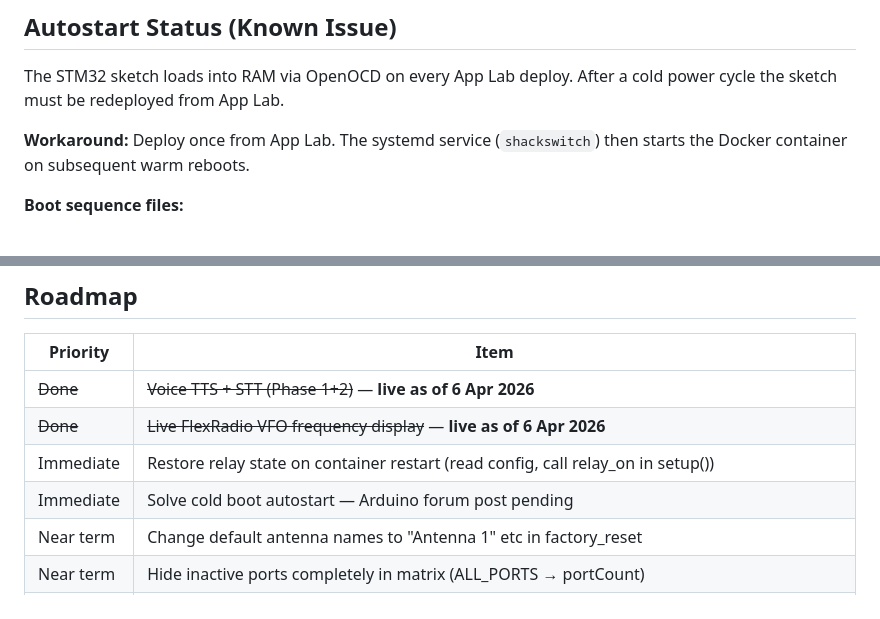
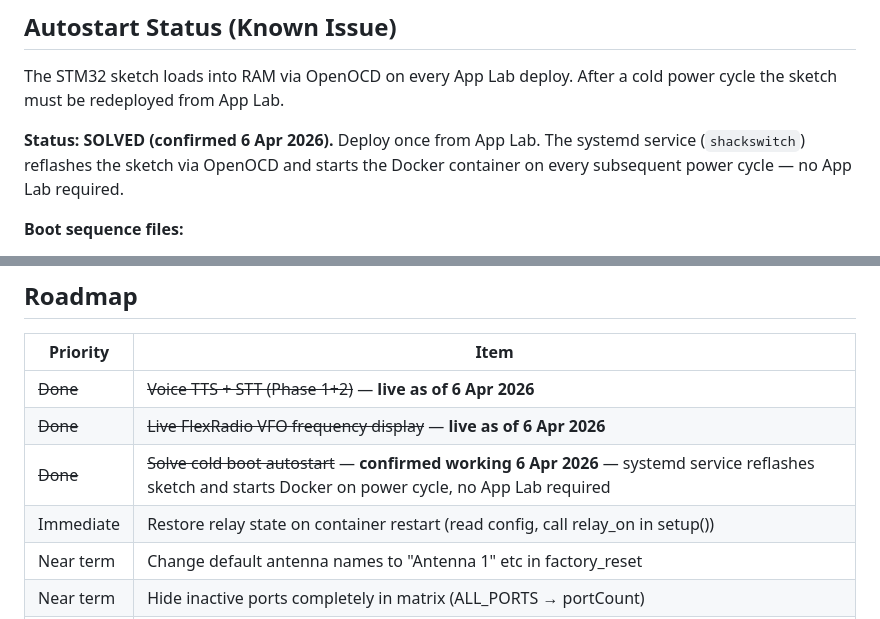
Before and after one commit to nigelfenton/shackswitch, a Markdown page: CLAUDE-UNO-Q.md, 2 parts joined by grey strips. GitHub-like rendering.

Commit message:
docs: mark cold boot autostart as solved (confirmed 6 Apr 2026)
Co-Authored-By: Claude Sonnet 4.6 <noreply@anthropic.com>

```diff
--- a/CLAUDE-UNO-Q.md
+++ b/CLAUDE-UNO-Q.md
@@ -303,7 +303,7 @@ Single page app served by Flask at `http://10.0.0.145:5000/`
 
 The STM32 sketch loads into RAM via OpenOCD on every App Lab deploy. After a cold power cycle the sketch must be redeployed from App Lab.
 
-**Workaround:** Deploy once from App Lab. The systemd service (`shackswitch`) then starts the Docker container on subsequent warm reboots.
+**Status: SOLVED (confirmed 6 Apr 2026).** Deploy once from App Lab. The systemd service (`shackswitch`) reflashes the sketch via OpenOCD and starts the Docker container on every subsequent power cycle — no App Lab required.
 
 **Boot sequence files:**
 - Service: `/etc/systemd/system/shackswitch.service`
@@ -478,8 +478,8 @@ Enable blind/visually impaired amateur radio operators to use ShackSwitch indepe
 |---|---|
 | ~~Done~~ | ~~Voice TTS + STT (Phase 1+2)~~ — **live as of 6 Apr 2026** |
 | ~~Done~~ | ~~Live FlexRadio VFO frequency display~~ — **live as of 6 Apr 2026** |
+| ~~Done~~ | ~~Solve cold boot autostart~~ — **confirmed working 6 Apr 2026** — systemd service reflashes sketch and starts Docker on power cycle, no App Lab required |
 | Immediate | Restore relay state on container restart (read config, call relay_on in setup()) |
-| Immediate | Solve cold boot autostart — Arduino forum post pending |
 | Near term | Change default antenna names to "Antenna 1" etc in factory_reset |
 | Near term | Hide inactive ports completely in matrix (ALL_PORTS → portCount) |
 | Near term | Wire rfkit PA sequencing into kk1l_setband |
```
